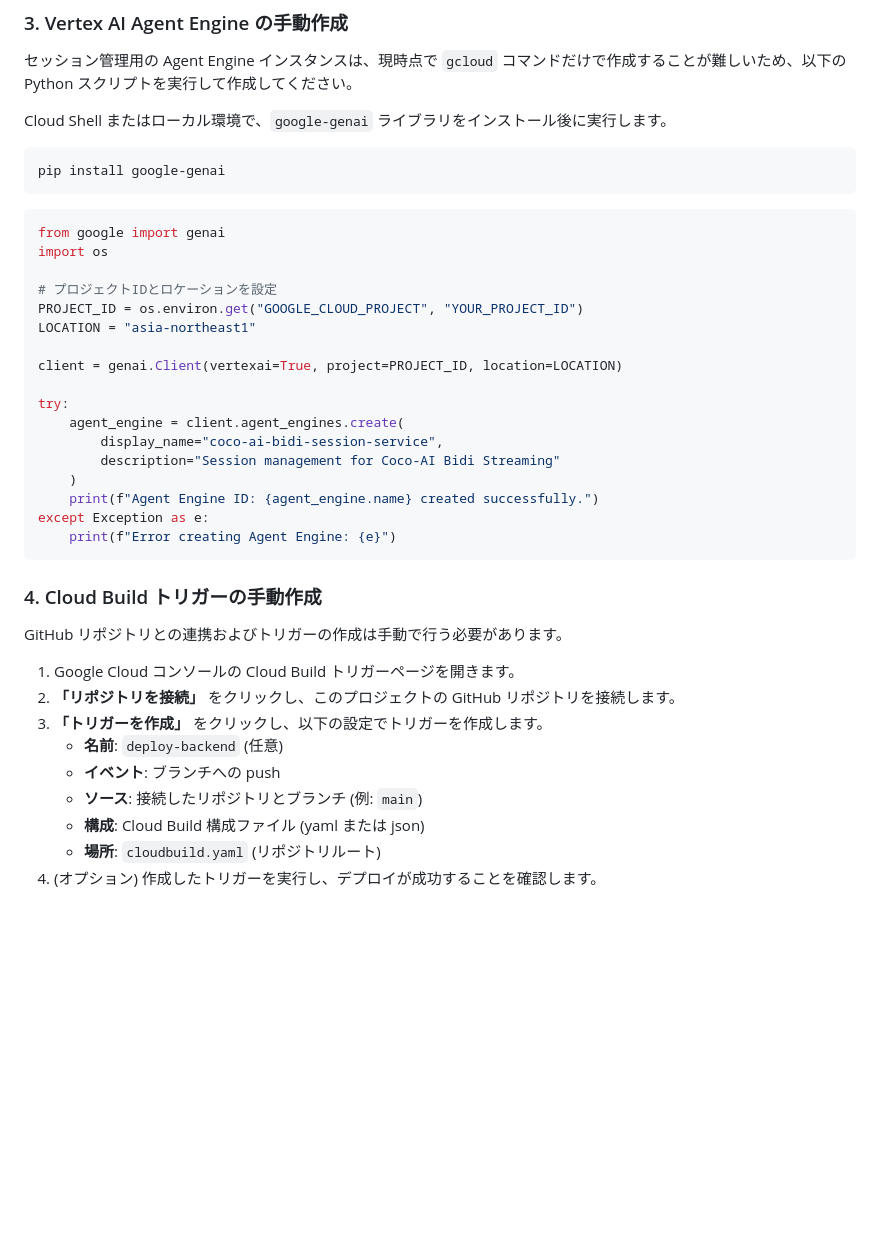
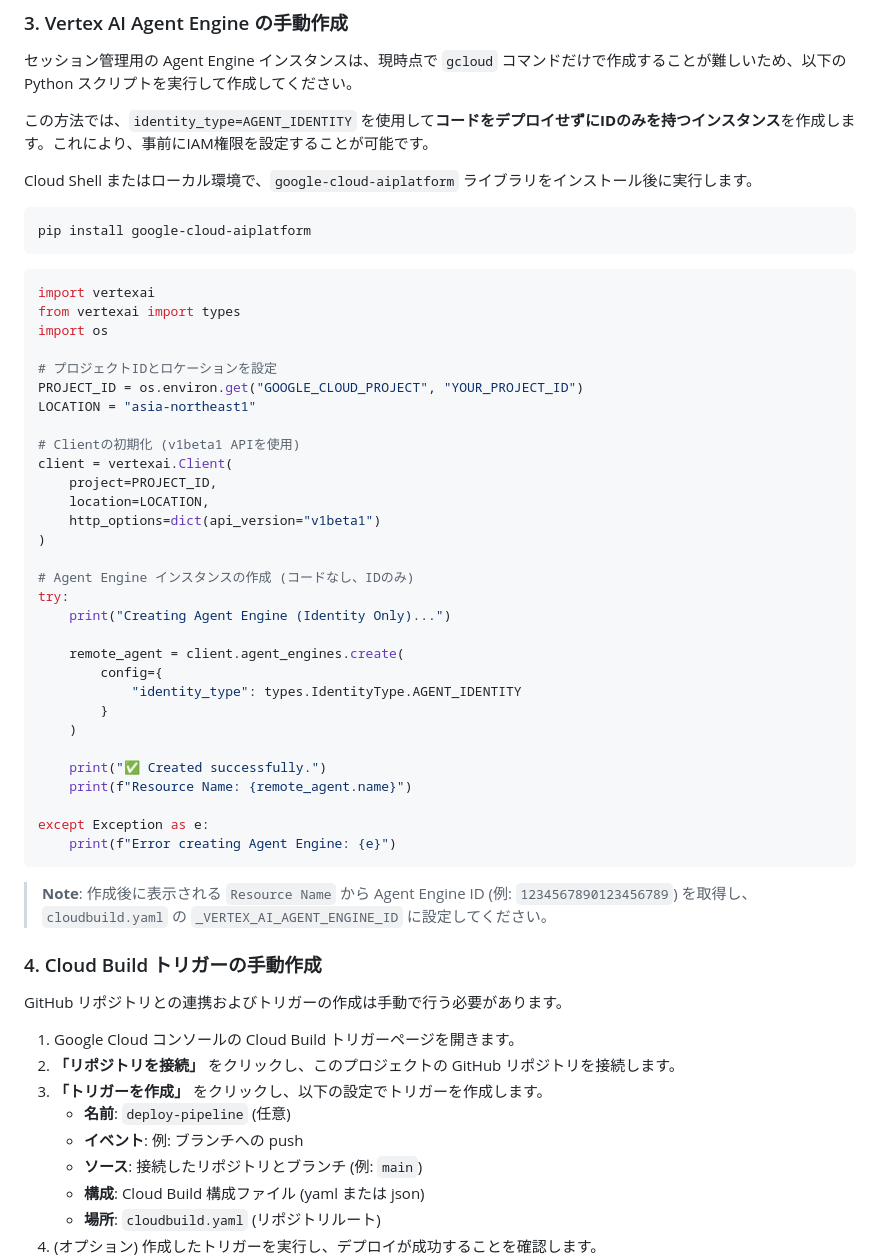
Before and after one commit to YUMA-S81128/coco-ai-bidi-streaming, a Markdown page: README.md, the part around the change. Rendered like a GitHub page; blank space fills up the shorter version.

Commit message:
docs: Update project and agent documentation

````diff
--- a/README.md
+++ b/README.md
@@ -51,31 +51,48 @@ export GOOGLE_CLOUD_PROJECT="YOUR_PROJECT_ID"
 ### 3. Vertex AI Agent Engine の手動作成
 セッション管理用の Agent Engine インスタンスは、現時点で `gcloud` コマンドだけで作成することが難しいため、以下の Python スクリプトを実行して作成してください。
 
-Cloud Shell またはローカル環境で、`google-genai` ライブラリをインストール後に実行します。
+この方法では、`identity_type=AGENT_IDENTITY` を使用して**コードをデプロイせずにIDのみを持つインスタンス**を作成します。これにより、事前にIAM権限を設定することが可能です。
+
+Cloud Shell またはローカル環境で、`google-cloud-aiplatform` ライブラリをインストール後に実行します。
 
 ```bash
-pip install google-genai
+pip install google-cloud-aiplatform
 ```
 
 ```python
-from google import genai
+import vertexai
+from vertexai import types
 import os
 
 # プロジェクトIDとロケーションを設定
 PROJECT_ID = os.environ.get("GOOGLE_CLOUD_PROJECT", "YOUR_PROJECT_ID")
 LOCATION = "asia-northeast1"
 
-client = genai.Client(vertexai=True, project=PROJECT_ID, location=LOCATION)
+# Clientの初期化 (v1beta1 APIを使用)
+client = vertexai.Client(
+    project=PROJECT_ID,
+    location=LOCATION,
+    http_options=dict(api_version="v1beta1")
+)
 
+# Agent Engine インスタンスの作成 (コードなし、IDのみ)
 try:
-    agent_engine = client.agent_engines.create(
-        display_name="coco-ai-bidi-session-service",
-        description="Session management for Coco-AI Bidi Streaming"
+    print("Creating Agent Engine (Identity Only)...")
+
+    remote_agent = client.agent_engines.create(
+        config={
+            "identity_type": types.IdentityType.AGENT_IDENTITY
+        }
     )
-    print(f"Agent Engine ID: {agent_engine.name} created successfully.")
+
+    print("✅ Created successfully.")
+    print(f"Resource Name: {remote_agent.name}")
+
 except Exception as e:
     print(f"Error creating Agent Engine: {e}")
 ```
+
+> **Note**: 作成後に表示される `Resource Name` から Agent Engine ID (例: `1234567890123456789`) を取得し、`cloudbuild.yaml` の `_VERTEX_AI_AGENT_ENGINE_ID` に設定してください。
 
 ### 4. Cloud Build トリガーの手動作成
 GitHub リポジトリとの連携およびトリガーの作成は手動で行う必要があります。
@@ -83,8 +100,8 @@ GitHub リポジトリとの連携およびトリガーの作成は手動で行
 1. Google Cloud コンソールの Cloud Build トリガーページを開きます。
 2. **「リポジトリを接続」** をクリックし、このプロジェクトの GitHub リポジトリを接続します。
 3. **「トリガーを作成」** をクリックし、以下の設定でトリガーを作成します。
-    - **名前**: `deploy-backend` (任意)
-    - **イベント**: ブランチへの push
+    - **名前**: `deploy-pipeline` (任意)
+    - **イベント**: 例: ブランチへの push
     - **ソース**: 接続したリポジトリとブランチ (例: `main`)
     - **構成**: Cloud Build 構成ファイル (yaml または json)
     - **場所**: `cloudbuild.yaml` (リポジトリルート)
````
Also changed, not shown: AGENTS.md (+1 -1 lines).
